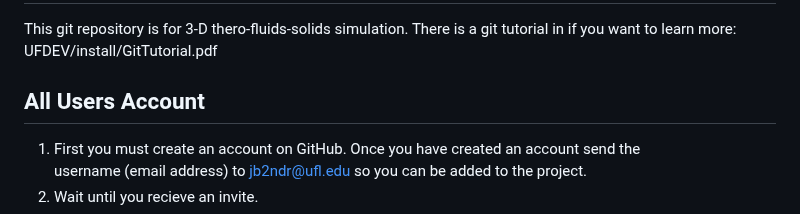
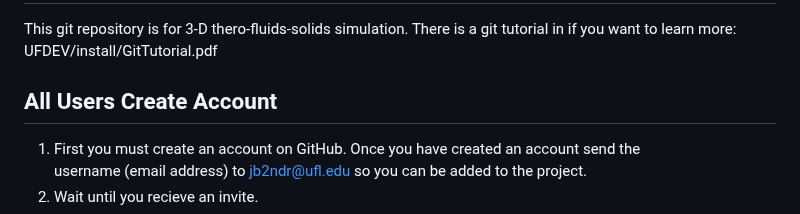
Before and after one commit to jbdelete/UFDEV, a Markdown page: Readme.md, the part around the change. Drawn GitHub-style.

```diff
--- a/Readme.md
+++ b/Readme.md
@@ -2,7 +2,7 @@
 This git repository is for 3-D thero-fluids-solids simulation.
 There is a git tutorial in if you want to learn more:\
 	UFDEV/install/GitTutorial.pdf
-## All Users Account
+## All Users Create Account
 1. First you must create an account on GitHub. Once you have created an account send the\
    username (email address) to jb2ndr@ufl.edu so you can be added to the project.
 2. Wait until you recieve an invite.
```
